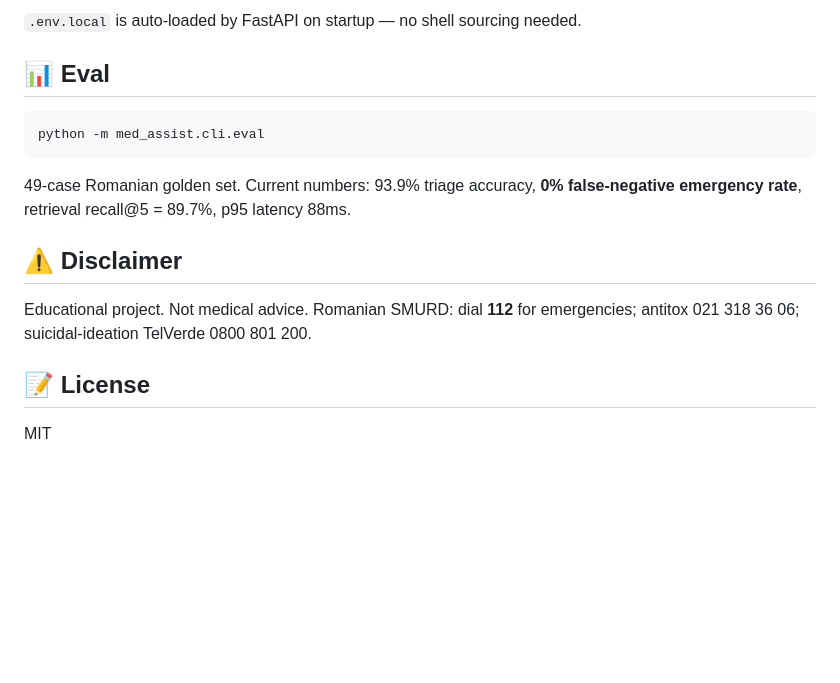
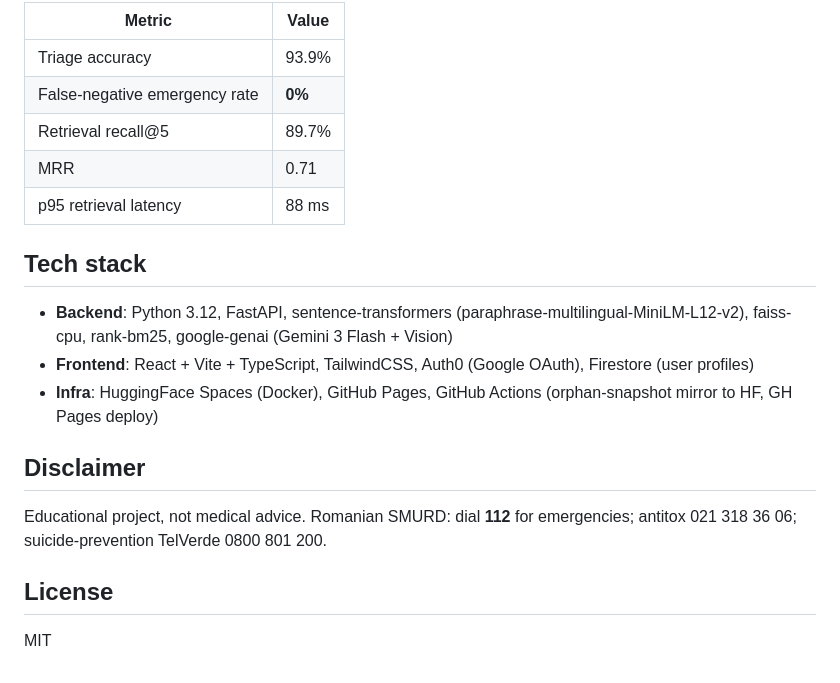
Before and after one commit to CatalinButacu/General-Medical-Assistant, a Markdown page: README.md, the part around one of its changes. GitHub-like rendering; blank space fills up the shorter version.

Commit message:
readme: rewrite as CV portfolio piece (architecture + decisions, drop run-locally)

````diff
--- a/README.md
+++ b/README.md
@@ -72,20 +100,23 @@ npm run dev
 
-`.env.local` is auto-loaded by FastAPI on startup — no shell sourcing needed.
+| Metric | Value |
+|---|---|
+| Triage accuracy | 93.9% |
+| False-negative emergency rate | **0%** |
+| Retrieval recall@5 | 89.7% |
+| MRR | 0.71 |
+| p95 retrieval latency | 88 ms |
 
-## 📊 Eval
+## Tech stack
 
-```bash
-python -m med_assist.cli.eval
-```
+- **Backend**: Python 3.12, FastAPI, sentence-transformers (paraphrase-multilingual-MiniLM-L12-v2), faiss-cpu, rank-bm25, google-genai (Gemini 3 Flash + Vision)
+- **Frontend**: React + Vite + TypeScript, TailwindCSS, Auth0 (Google OAuth), Firestore (user profiles)
+- **Infra**: HuggingFace Spaces (Docker), GitHub Pages, GitHub Actions (orphan-snapshot mirror to HF, GH Pages deploy)
 
-49-case Romanian golden set. Current numbers: 93.9% triage accuracy, **0%
-false-negative emergency rate**, retrieval recall@5 = 89.7%, p95 latency 88ms.
+## Disclaimer
 
-## ⚠️ Disclaimer
+Educational project, not medical advice. Romanian SMURD: dial **112** for
+emergencies; antitox 021 318 36 06; suicide-prevention TelVerde 0800 801 200.
 
-Educational project. Not medical advice. Romanian SMURD: dial **112** for
-emergencies; antitox 021 318 36 06; suicidal-ideation TelVerde 0800 801 200.
-
-## 📝 License
+## License
 
 MIT
````
Also changed, not shown: other parts of README.md (+71 -43 lines).
